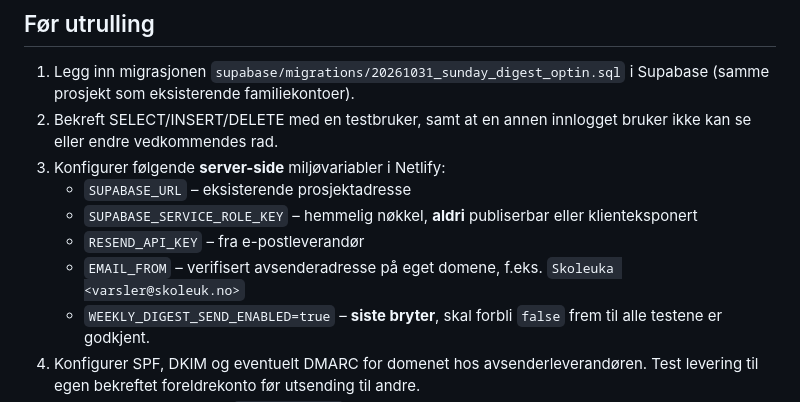
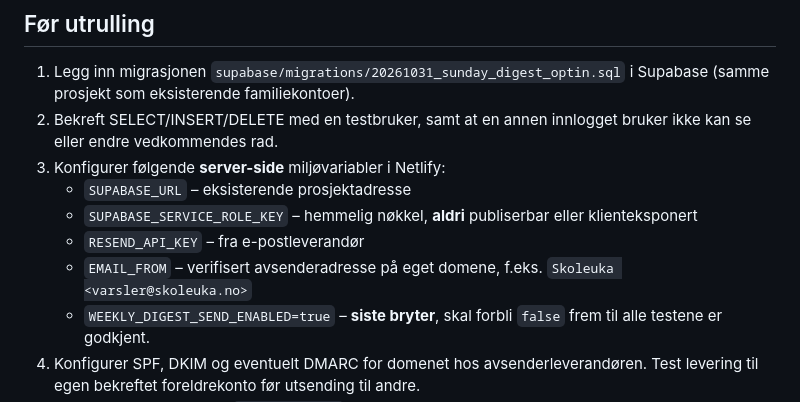
Before and after one commit to morronetlab/fagerholt, a Markdown page: docs/sondagsoppsummering.md, the part around the change. GitHub-like rendering.

Commit message:
docs(digest): use working Skoleuka site domain in setup and sender address

```diff
--- a/docs/sondagsoppsummering.md
+++ b/docs/sondagsoppsummering.md
@@ -14,7 +14,7 @@ Denne innstillingen bruker Supabase Auth og `public.weekly_digest_subscriptions`
    - `SUPABASE_URL` – eksisterende prosjektadresse
    - `SUPABASE_SERVICE_ROLE_KEY` – hemmelig nøkkel, **aldri** publiserbar eller klienteksponert
    - `RESEND_API_KEY` – fra e-postleverandør
-   - `EMAIL_FROM` – verifisert avsenderadresse på eget domene, f.eks. `Skoleuka <varsler@skoleuk.no>`
+   - `EMAIL_FROM` – verifisert avsenderadresse på eget domene, f.eks. `Skoleuka <varsler@skoleuka.no>`
    - `WEEKLY_DIGEST_SEND_ENABLED=true` – **siste bryter**, skal forbli `false` frem til alle testene er godkjent.
 4. Konfigurer SPF, DKIM og eventuelt DMARC for domenet hos avsenderleverandøren. Test levering til egen bekreftet foreldrekonto før utsending til andre.
 5. Kontroller at Netlify viser `sunday-digest` som Scheduled Function med tidsplan. Den kjøres hver 15. minutt søndag 17:00–18:45 UTC, altså omtrent kl. 18–20 norsk vintertid og kl. 19–21 sommertid.
```
